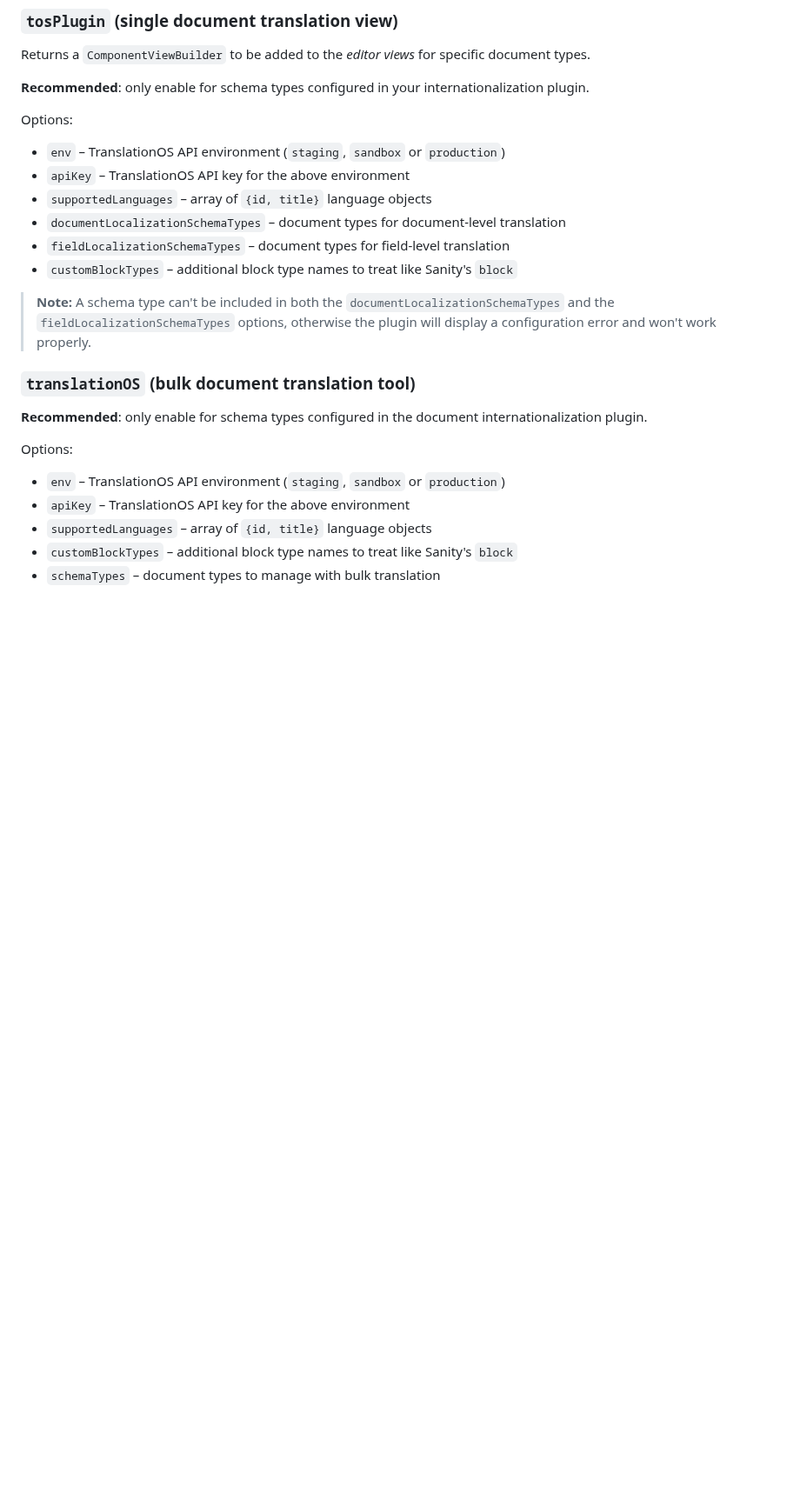
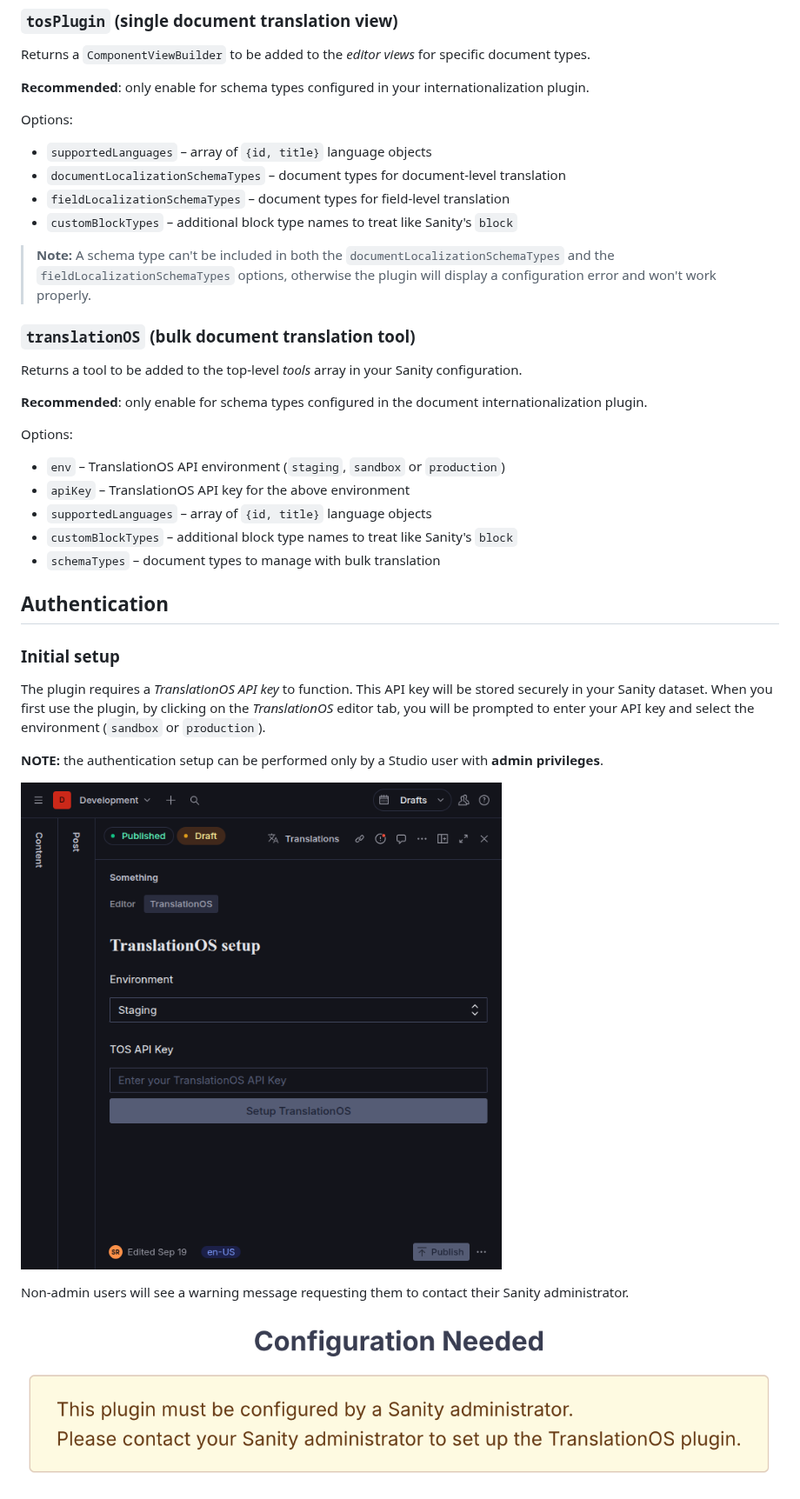
Before and after one commit to translated/sanity-plugin, a Markdown page: README.md, the part around one of its changes. Shown at 87% size. Drawn GitHub-style; pictures changed too: img/auth-setup.png (added), img/auth-warning.png (added); blank space fills up the shorter version.

Commit message:
README for v5 of the TOS plugin (#3)

```diff
--- a/README.md
+++ b/README.md
@@ -105,8 +104,6 @@ Returns a `ComponentViewBuilder` to be added to the _editor views_ for specific
 **Recommended**: only enable for schema types configured in your internationalization plugin.
 
 Options:
-- `env` – TranslationOS API environment (`staging`, `sandbox` or `production`)
-- `apiKey` – TranslationOS API key for the above environment
 - `supportedLanguages` – array of `{id, title}` language objects
 - `documentLocalizationSchemaTypes` – document types for document-level translation
 - `fieldLocalizationSchemaTypes` – document types for field-level translation
@@ -117,6 +114,8 @@ otherwise the plugin will display a configuration error and won't work properly.
 
 ### `translationOS` (bulk document translation tool)
 
+Returns a tool to be added to the top-level _tools_ array in your Sanity configuration.
+
 **Recommended**: only enable for schema types configured in the document internationalization plugin.
 
 Options:
@@ -126,3 +125,17 @@ Options:
 - `customBlockTypes` – additional block type names to treat like Sanity's `block`
 - `schemaTypes` – document types to manage with bulk translation
 
+## Authentication
+
+### Initial setup
+The plugin requires a _TranslationOS API key_ to function. This API key will be stored securely in your Sanity dataset.
+When you first use the plugin, by clicking on the _TranslationOS_ editor tab, you will be prompted to enter your API key and select the environment (`sandbox` or `production`).
+
+**NOTE:** the authentication setup can be performed only by a Studio user with **admin privileges**.
+
+![TOS authentication configuration](img/auth-setup.png)
+
+Non-admin users will see a warning message requesting them to contact their Sanity administrator.
+
+![TOS authentication warning](img/auth-warning.png)
+
```
Also changed, not shown: other parts of README.md (+30 -8 lines), img/auth-reset.png (added).
